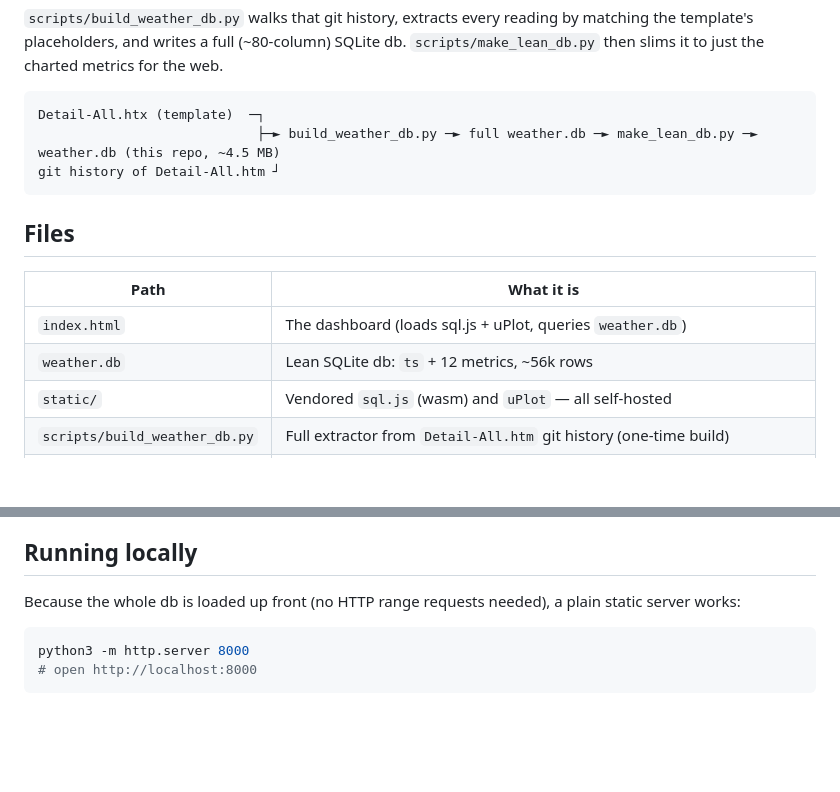
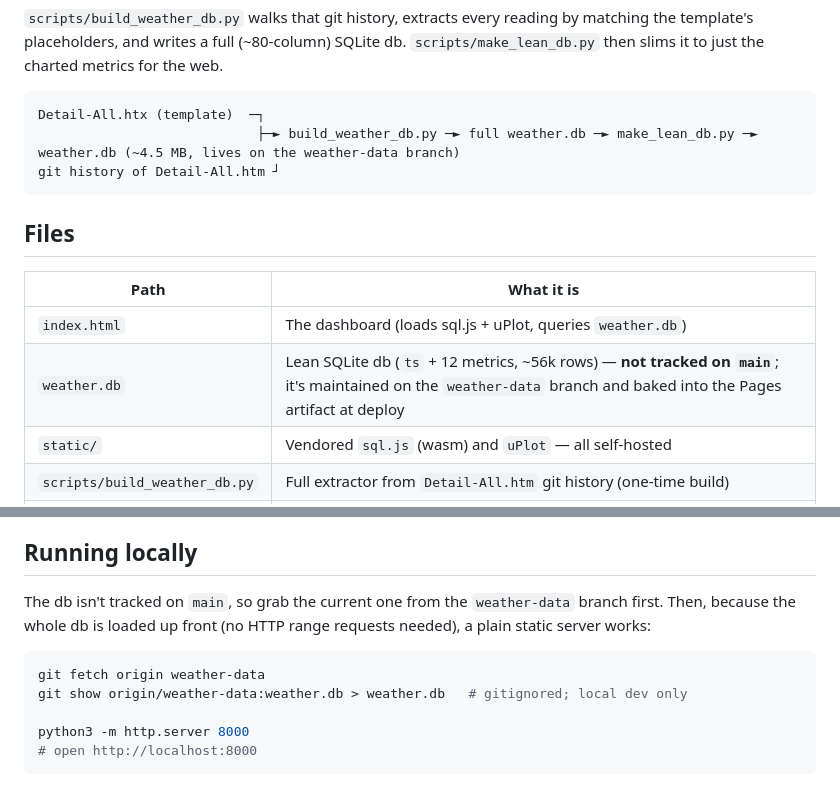
Before and after one commit to sethlors/test-weather, a Markdown page: README.md, 2 parts joined by grey strips. Drawn GitHub-style; blank space fills up the shorter version.

Commit message:
Docs: reflect db moving off main to the weather-data branch
The lean weather.db is no longer tracked on main, so: note its real home in
the file table and data-flow diagram, and tell local-dev users to fetch it
from the weather-data branch before serving (a fresh clone otherwise 404s on
weather.db).

Co-Authored-By: Claude Opus 4.8 <noreply@anthropic.com>

````diff
--- a/README.md
+++ b/README.md
@@ -23,7 +23,7 @@ matching the template's placeholders, and writes a full (~80-column) SQLite db.
 
 ```
 Detail-All.htx (template)  ─┐
-                            ├─► build_weather_db.py ─► full weather.db ─► make_lean_db.py ─► weather.db (this repo, ~4.5 MB)
+                            ├─► build_weather_db.py ─► full weather.db ─► make_lean_db.py ─► weather.db (~4.5 MB, lives on the weather-data branch)
 git history of Detail-All.htm ┘
 ```
 
@@ -32,7 +32,7 @@ git history of Detail-All.htm ┘
 | Path | What it is |
 |------|-----------|
 | `index.html` | The dashboard (loads sql.js + uPlot, queries `weather.db`) |
-| `weather.db` | Lean SQLite db: `ts` + 12 metrics, ~56k rows |
+| `weather.db` | Lean SQLite db (`ts` + 12 metrics, ~56k rows) — **not tracked on `main`**; it's maintained on the `weather-data` branch and baked into the Pages artifact at deploy |
 | `static/` | Vendored `sql.js` (wasm) and `uPlot` — all self-hosted |
 | `scripts/build_weather_db.py` | Full extractor from `Detail-All.htm` git history (one-time build) |
 | `scripts/make_lean_db.py` | Full db → lean web db |
@@ -64,10 +64,14 @@ wall-clock fields.
 
 ## Running locally
 
-Because the whole db is loaded up front (no HTTP range requests needed), a plain
-static server works:
+The db isn't tracked on `main`, so grab the current one from the `weather-data`
+branch first. Then, because the whole db is loaded up front (no HTTP range
+requests needed), a plain static server works:
 
 ```bash
+git fetch origin weather-data
+git show origin/weather-data:weather.db > weather.db   # gitignored; local dev only
+
 python3 -m http.server 8000
 # open http://localhost:8000
 ```
````
